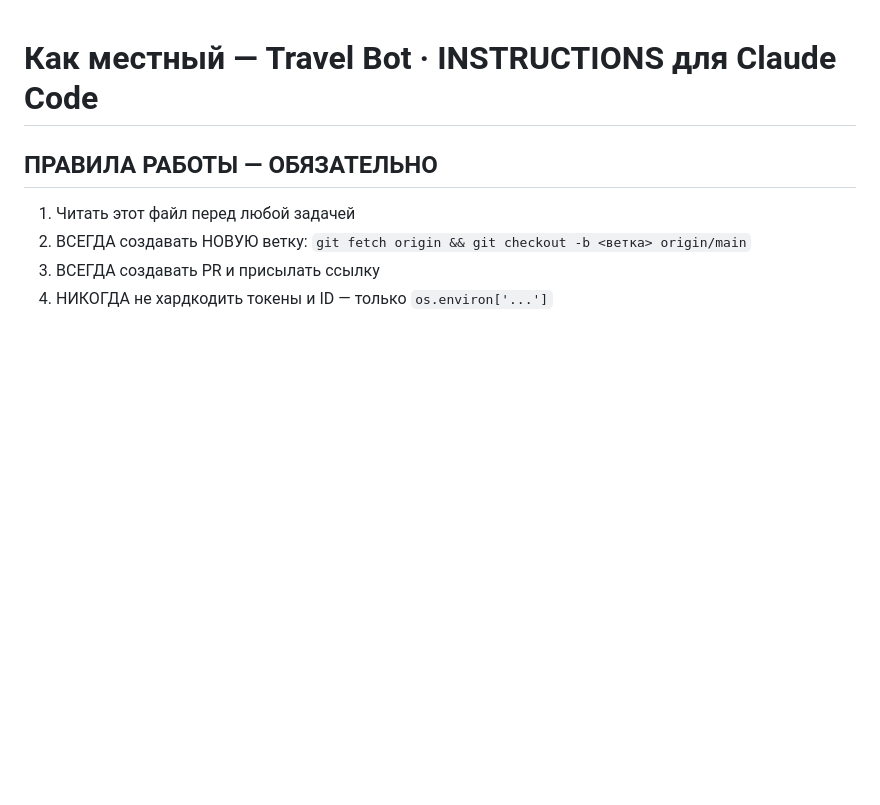
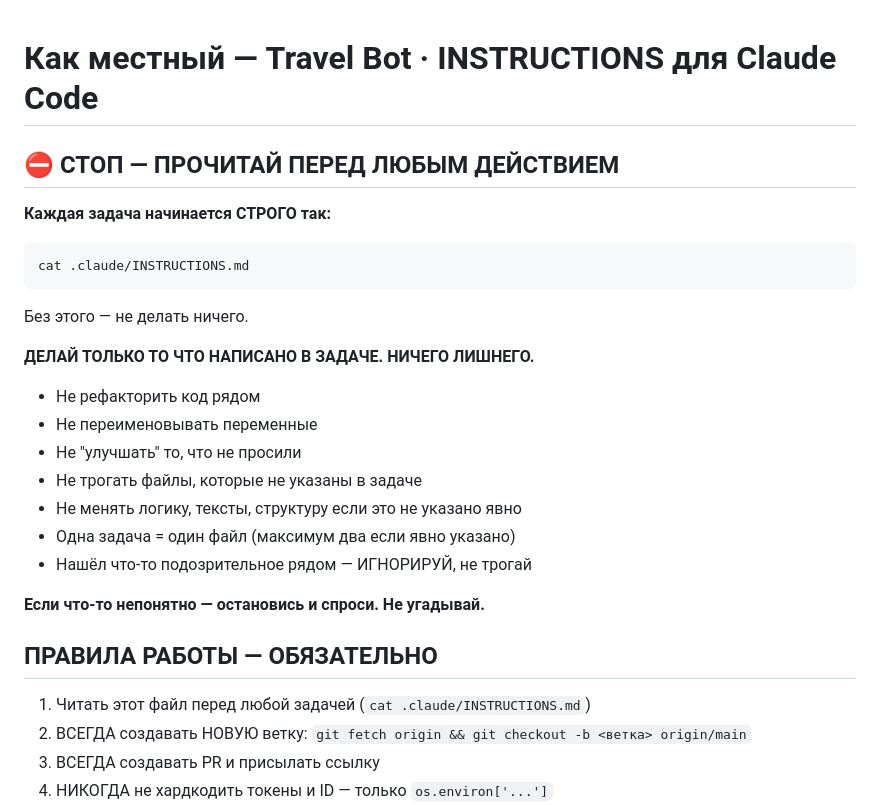
Before and after one commit to andreev032/Travel-Bot, a Markdown page: .claude/INSTRUCTIONS.md, the part around the change. Rendered like a GitHub page; blank space fills up the shorter version.

Commit message:
docs: add strict stop-rule block to INSTRUCTIONS.md
Co-Authored-By: Claude Sonnet 4.6 <noreply@anthropic.com>

````diff
--- a/.claude/INSTRUCTIONS.md
+++ b/.claude/INSTRUCTIONS.md
@@ -1,6 +1,26 @@
 # Как местный — Travel Bot · INSTRUCTIONS для Claude Code
+## ⛔️ СТОП — ПРОЧИТАЙ ПЕРЕД ЛЮБЫМ ДЕЙСТВИЕМ
+
+**Каждая задача начинается СТРОГО так:**
+
+```
+cat .claude/INSTRUCTIONS.md
+```
+Без этого — не делать ничего.
+
+**ДЕЛАЙ ТОЛЬКО ТО ЧТО НАПИСАНО В ЗАДАЧЕ. НИЧЕГО ЛИШНЕГО.**
+- Не рефакторить код рядом
+- Не переименовывать переменные
+- Не "улучшать" то, что не просили
+- Не трогать файлы, которые не указаны в задаче
+- Не менять логику, тексты, структуру если это не указано явно
+- Одна задача = один файл (максимум два если явно указано)
+- Нашёл что-то подозрительное рядом — ИГНОРИРУЙ, не трогай
+
+**Если что-то непонятно — остановись и спроси. Не угадывай.**
+
 ## ПРАВИЛА РАБОТЫ — ОБЯЗАТЕЛЬНО
-1. Читать этот файл перед любой задачей
+1. Читать этот файл перед любой задачей (`cat .claude/INSTRUCTIONS.md`)
 2. ВСЕГДА создавать НОВУЮ ветку: `git fetch origin && git checkout -b <ветка> origin/main`
 3. ВСЕГДА создавать PR и присылать ссылку
 4. НИКОГДА не хардкодить токены и ID — только `os.environ['...']`
````
